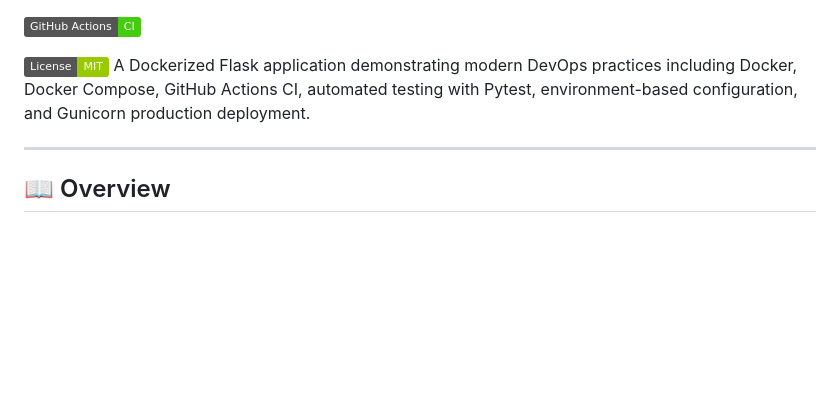
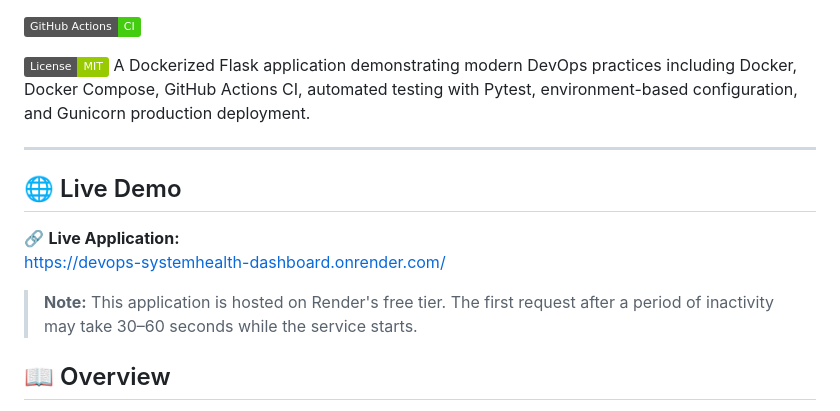
Before and after one commit to EricRathod/devops-systemhealth-dashboard, a Markdown page: README.md, the part around the change. Rendered like a GitHub page; badges without logos; blank space fills up the shorter version.

```diff
--- a/README.md
+++ b/README.md
@@ -11,6 +11,13 @@
 A Dockerized Flask application demonstrating modern DevOps practices including Docker, Docker Compose, GitHub Actions CI, automated testing with Pytest, environment-based configuration, and Gunicorn production deployment.
 
 ---
+## 🌐 Live Demo
+
+🔗 **Live Application:**
+https://devops-systemhealth-dashboard.onrender.com/
+
+> **Note:** This application is hosted on Render's free tier. The first request after a period of inactivity may take 30–60 seconds while the service starts.
+
 
 ## 📖 Overview
 
```
